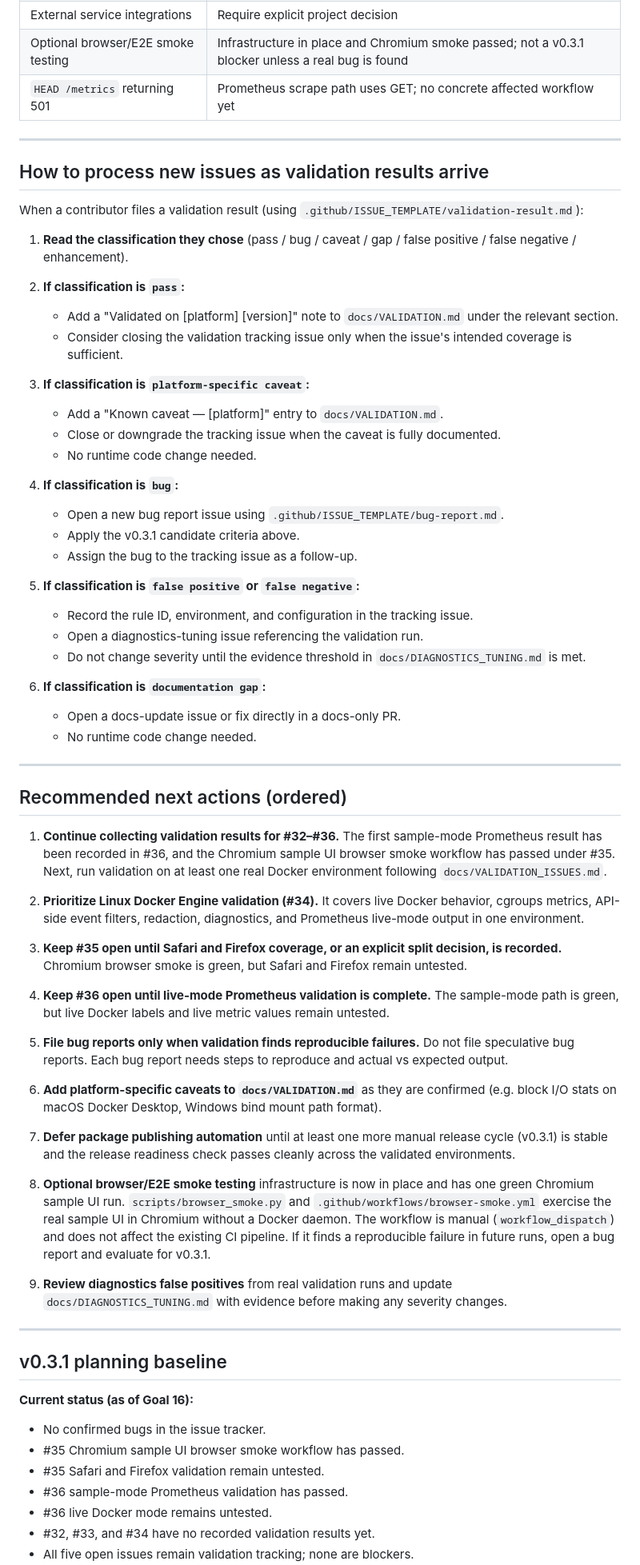
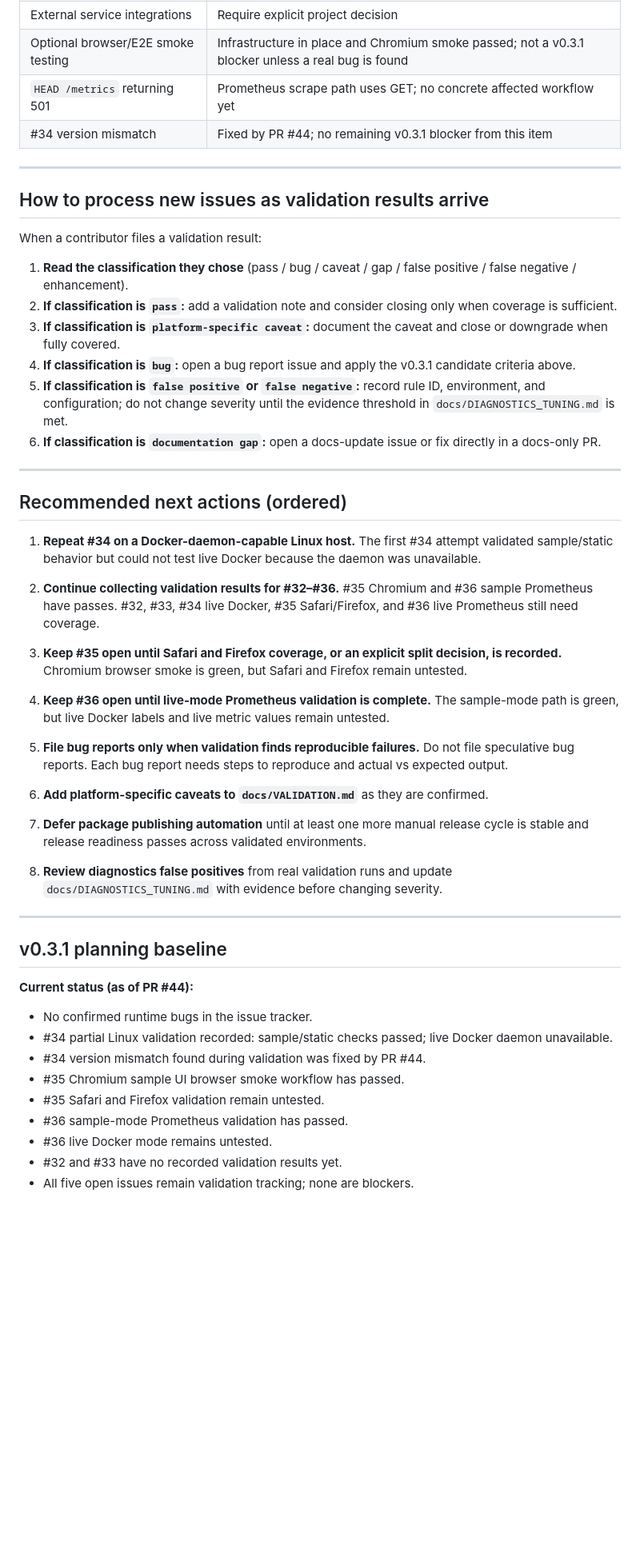
Before and after one commit to hiroshitanaka-creator/Docker-Topology-Live, a Markdown page: docs/ISSUE_TRIAGE.md, the part around one of its changes. Shown at 80% size. Rendered like a GitHub page; blank space fills up the shorter version.

Commit message:
Sync triage after version mismatch fix

```diff
--- a/docs/ISSUE_TRIAGE.md
+++ b/docs/ISSUE_TRIAGE.md
@@ -169,47 +178,30 @@ A fix qualifies as a v0.3.1 candidate when **at least one** of these is true:
 | External service integrations | Require explicit project decision |
 | Optional browser/E2E smoke testing | Infrastructure in place and Chromium smoke passed; not a v0.3.1 blocker unless a real bug is found |
 | `HEAD /metrics` returning 501 | Prometheus scrape path uses GET; no concrete affected workflow yet |
+| #34 version mismatch | Fixed by PR #44; no remaining v0.3.1 blocker from this item |
 
 ---
 
 ## How to process new issues as validation results arrive
 
-When a contributor files a validation result (using `.github/ISSUE_TEMPLATE/validation-result.md`):
+When a contributor files a validation result:
 
 1. **Read the classification they chose** (pass / bug / caveat / gap / false positive / false negative / enhancement).
-
-2. **If classification is `pass`:**
-   - Add a "Validated on [platform] [version]" note to `docs/VALIDATION.md` under the relevant section.
-   - Consider closing the validation tracking issue only when the issue's intended coverage is sufficient.
-
-3. **If classification is `platform-specific caveat`:**
-   - Add a "Known caveat — [platform]" entry to `docs/VALIDATION.md`.
-   - Close or downgrade the tracking issue when the caveat is fully documented.
-   - No runtime code change needed.
-
-4. **If classification is `bug`:**
-   - Open a new bug report issue using `.github/ISSUE_TEMPLATE/bug-report.md`.
-   - Apply the v0.3.1 candidate criteria above.
-   - Assign the bug to the tracking issue as a follow-up.
-
-5. **If classification is `false positive` or `false negative`:**
-   - Record the rule ID, environment, and configuration in the tracking issue.
-   - Open a diagnostics-tuning issue referencing the validation run.
-   - Do not change severity until the evidence threshold in `docs/DIAGNOSTICS_TUNING.md` is met.
-
-6. **If classification is `documentation gap`:**
-   - Open a docs-update issue or fix directly in a docs-only PR.
-   - No runtime code change needed.
+2. **If classification is `pass`:** add a validation note and consider closing only when coverage is sufficient.
+3. **If classification is `platform-specific caveat`:** document the caveat and close or downgrade when fully covered.
+4. **If classification is `bug`:** open a bug report issue and apply the v0.3.1 candidate criteria above.
+5. **If classification is `false positive` or `false negative`:** record rule ID, environment, and configuration; do not change severity until the evidence threshold in `docs/DIAGNOSTICS_TUNING.md` is met.
+6. **If classification is `documentation gap`:** open a docs-update issue or fix directly in a docs-only PR.
 
 ---
 
 ## Recommended next actions (ordered)
 
-1. **Continue collecting validation results for #32–#36.**
-   The first sample-mode Prometheus result has been recorded in #36, and the Chromium sample UI browser smoke workflow has passed under #35.  Next, run validation on at least one real Docker environment following `docs/VALIDATION_ISSUES.md`.
+1. **Repeat #34 on a Docker-daemon-capable Linux host.**
+   The first #34 attempt validated sample/static behavior but could not test live Docker because the daemon was unavailable.
 
-2. **Prioritize Linux Docker Engine validation (#34).**
-   It covers live Docker behavior, cgroups metrics, API-side event filters, redaction, diagnostics, and Prometheus live-mode output in one environment.
+2. **Continue collecting validation results for #32–#36.**
+   #35 Chromium and #36 sample Prometheus have passes. #32, #33, #34 live Docker, #35 Safari/Firefox, and #36 live Prometheus still need coverage.
 
 3. **Keep #35 open until Safari and Firefox coverage, or an explicit split decision, is recorded.**
    Chromium browser smoke is green, but Safari and Firefox remain untested.
@@ -218,31 +210,26 @@ When a contributor files a validation result (using `.github/ISSUE_TEMPLATE/vali
    The sample-mode path is green, but live Docker labels and live metric values remain untested.
 
 5. **File bug reports only when validation finds reproducible failures.**
-   Do not file speculative bug reports.  Each bug report needs steps to reproduce
-   and actual vs expected output.
+   Do not file speculative bug reports. Each bug report needs steps to reproduce and actual vs expected output.
 
-6. **Add platform-specific caveats to `docs/VALIDATION.md`** as they are confirmed
-   (e.g. block I/O stats on macOS Docker Desktop, Windows bind mount path format).
+6. **Add platform-specific caveats to `docs/VALIDATION.md`** as they are confirmed.
 
-7. **Defer package publishing automation** until at least one more manual release
-   cycle (v0.3.1) is stable and the release readiness check passes cleanly across
-   the validated environments.
+7. **Defer package publishing automation** until at least one more manual release cycle is stable and release readiness passes across validated environments.
 
-8. **Optional browser/E2E smoke testing** infrastructure is now in place and has one green Chromium sample UI run.  `scripts/browser_smoke.py` and `.github/workflows/browser-smoke.yml` exercise the real sample UI in Chromium without a Docker daemon.  The workflow is manual (`workflow_dispatch`) and does not affect the existing CI pipeline.  If it finds a reproducible failure in future runs, open a bug report and evaluate for v0.3.1.
-
-9. **Review diagnostics false positives** from real validation runs and update
-   `docs/DIAGNOSTICS_TUNING.md` with evidence before making any severity changes.
+8. **Review diagnostics false positives** from real validation runs and update `docs/DIAGNOSTICS_TUNING.md` with evidence before changing severity.
 
 ---
 
 ## v0.3.1 planning baseline
 
-**Current status (as of Goal 16):**
+**Current status (as of PR #44):**
 
-- No confirmed bugs in the issue tracker.
+- No confirmed runtime bugs in the issue tracker.
+- #34 partial Linux validation recorded: sample/static checks passed; live Docker daemon unavailable.
+- #34 version mismatch found during validation was fixed by PR #44.
 - #35 Chromium sample UI browser smoke workflow has passed.
 - #35 Safari and Firefox validation remain untested.
 - #36 sample-mode Prometheus validation has passed.
 - #36 live Docker mode remains untested.
-- #32, #33, and #34 have no recorded validation results yet.
+- #32 and #33 have no recorded validation results yet.
 - All five open issues remain validation tracking; none are blockers.
```
Also changed, not shown: other parts of docs/ISSUE_TRIAGE.md (+49 -42 lines).
